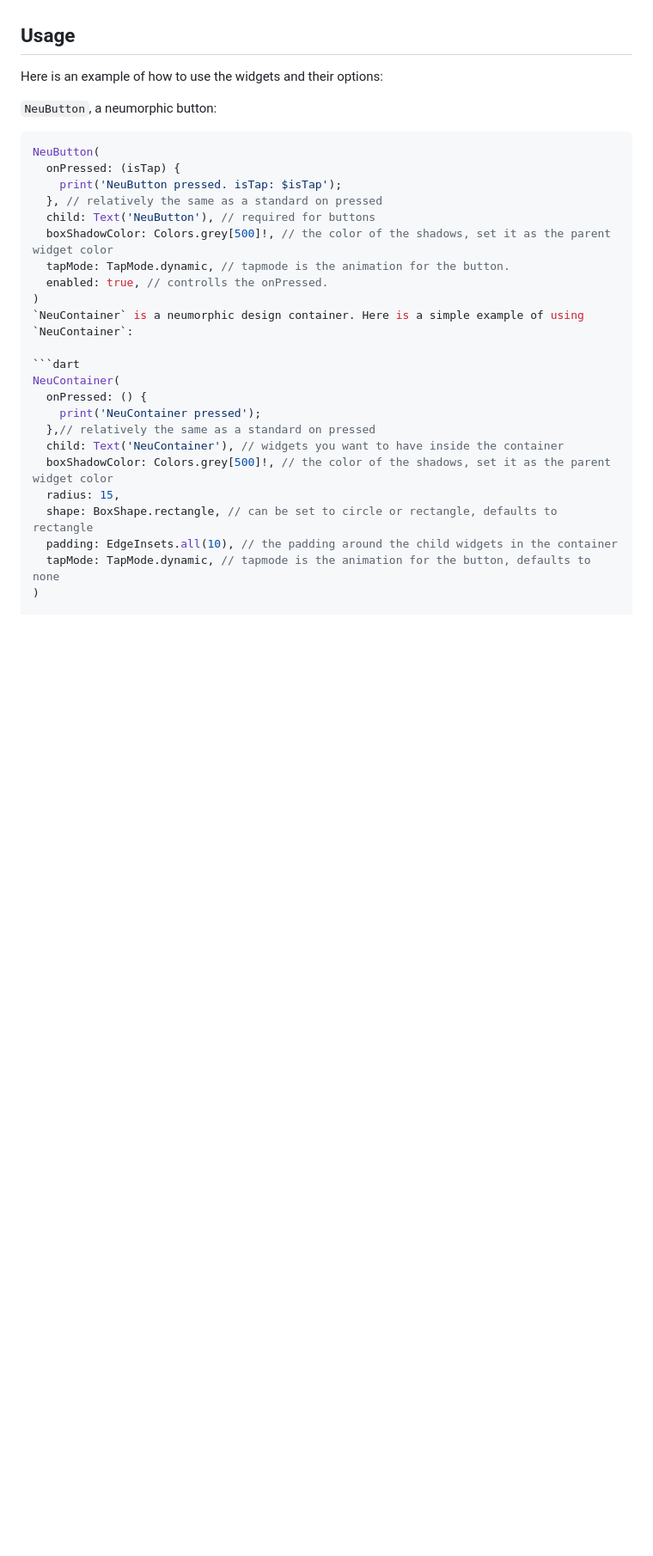
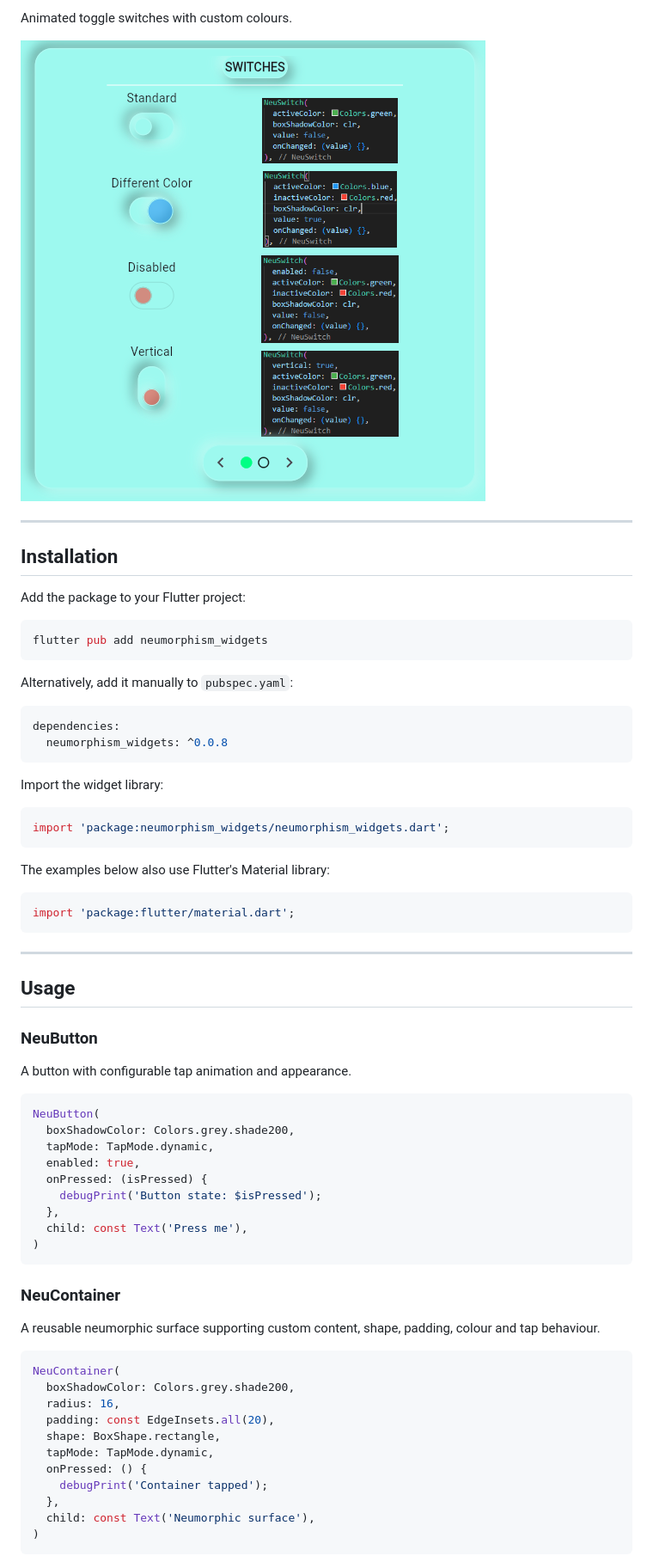
Before and after one commit to diablez/neumorphic_widgets, a Markdown page: README.md, the part around one of its changes. Shown at 86% size. Rendered like a GitHub page; blank space fills up the shorter version.

Commit message:
Enhance README with badges and detailed examples
Updated README.md to include badges, enhanced descriptions, and improved examples for neumorphic widgets.

````diff
--- a/README.md
+++ b/README.md
@@ -29,32 +71,71 @@ Check out the `example` directory to see examples of how to use this package.
+Animated toggle switches with custom colours.
+
+![NeuSwitch preview](https://raw.githubusercontent.com/diablez/neumorphic_widgets/main/assets/switches.png)
+
+---
+
+## Installation
+
+Add the package to your Flutter project:
+
+```bash
+flutter pub add neumorphism_widgets
+```
+
+Alternatively, add it manually to `pubspec.yaml`:
+
+```yaml
+dependencies:
+  neumorphism_widgets: ^0.0.8
+```
+
+Import the widget library:
+
+```dart
+import 'package:neumorphism_widgets/neumorphism_widgets.dart';
+```
+
+The examples below also use Flutter's Material library:
+
+```dart
+import 'package:flutter/material.dart';
+```
+
+---
 
 ## Usage
 
-Here is an example of how to use the widgets and their options:
+### NeuButton
 
-`NeuButton`, a neumorphic button:
+A button with configurable tap animation and appearance.
 
 ```dart
 NeuButton(
-  onPressed: (isTap) {
-    print('NeuButton pressed. isTap: $isTap');
-  }, // relatively the same as a standard on pressed
-  child: Text('NeuButton'), // required for buttons
-  boxShadowColor: Colors.grey[500]!, // the color of the shadows, set it as the parent widget color
-  tapMode: TapMode.dynamic, // tapmode is the animation for the button.
-  enabled: true, // controlls the onPressed.
+  boxShadowColor: Colors.grey.shade200,
+  tapMode: TapMode.dynamic,
+  enabled: true,
+  onPressed: (isPressed) {
+    debugPrint('Button state: $isPressed');
+  },
+  child: const Text('Press me'),
 )
-`NeuContainer` is a neumorphic design container. Here is a simple example of using `NeuContainer`:
+```
+
+### NeuContainer
+
+A reusable neumorphic surface supporting custom content, shape, padding, colour and tap behaviour.
 
 ```dart
 NeuContainer(
+  boxShadowColor: Colors.grey.shade200,
+  radius: 16,
+  padding: const EdgeInsets.all(20),
+  shape: BoxShape.rectangle,
+  tapMode: TapMode.dynamic,
   onPressed: () {
-    print('NeuContainer pressed');
-  },// relatively the same as a standard on pressed
-  child: Text('NeuContainer'), // widgets you want to have inside the container
-  boxShadowColor: Colors.grey[500]!, // the color of the shadows, set it as the parent widget color
-  radius: 15,
-  shape: BoxShape.rectangle, // can be set to circle or rectangle, defaults to rectangle
-  padding: EdgeInsets.all(10), // the padding around the child widgets in the container
-  tapMode: TapMode.dynamic, // tapmode is the animation for the button, defaults to none
+    debugPrint('Container tapped');
+  },
+  child: const Text('Neumorphic surface'),
 )
+```
 
````
Also changed, not shown: other parts of README.md (+168 -48 lines).
